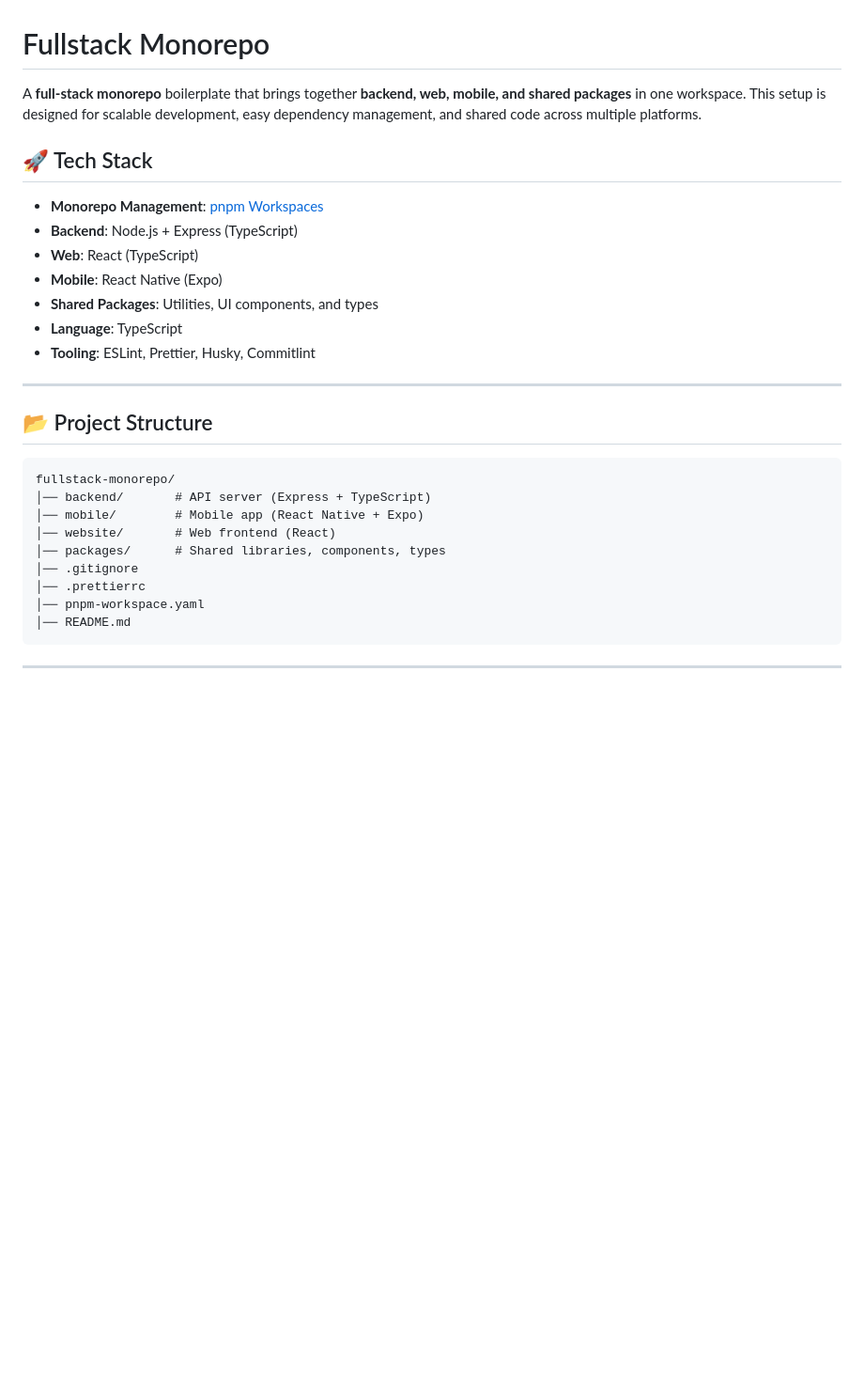
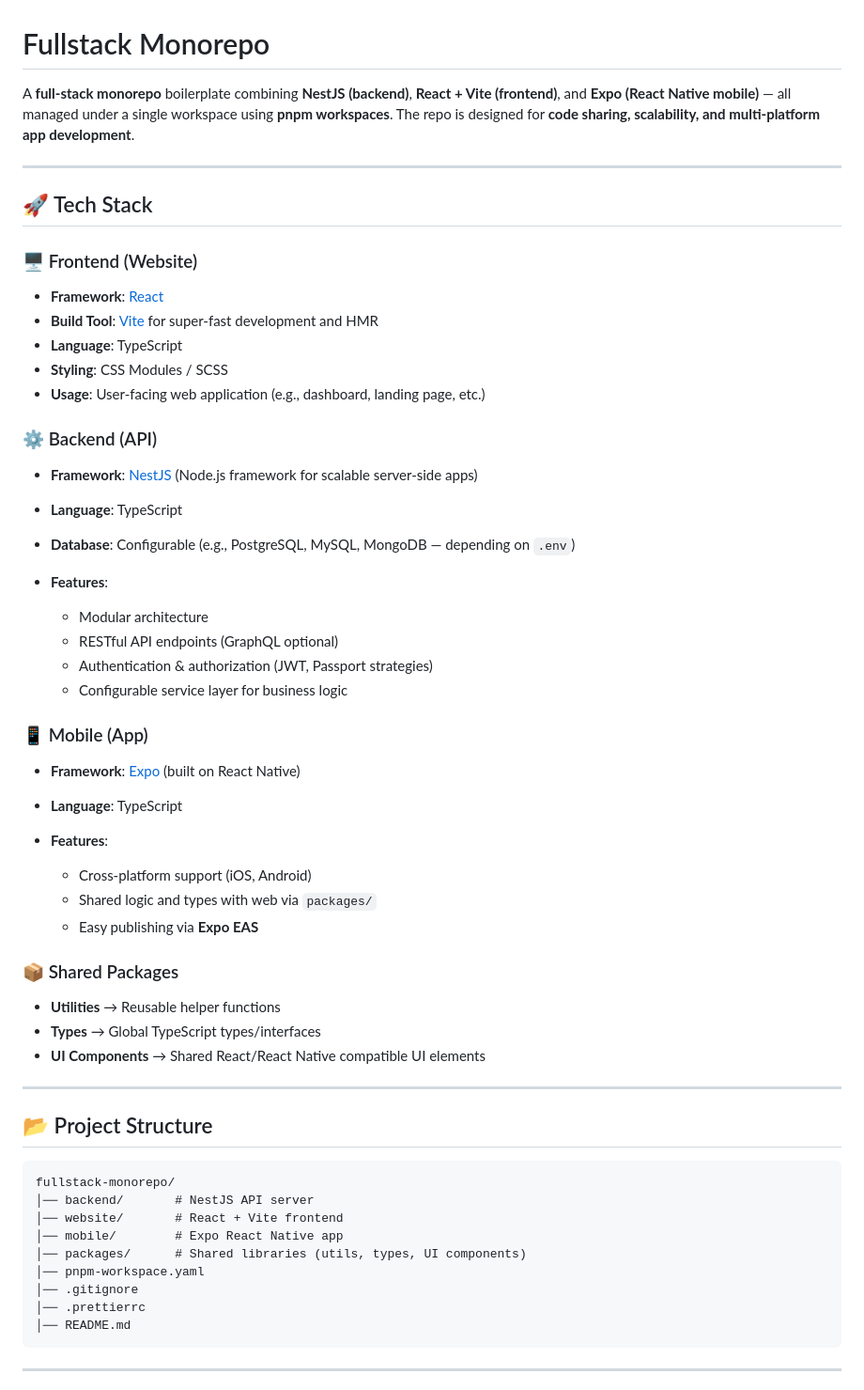
Before and after one commit to daregoodness1997/fullstack-monorepo, a Markdown page: README.md, the part around the change printed below. Shown: that part at 94% size. GitHub-like rendering; blank space fills up the shorter version.

````diff
--- a/README.md
+++ b/README.md
@@ -1,17 +1,47 @@
 
 # Fullstack Monorepo
 
-A **full-stack monorepo** boilerplate that brings together **backend, web, mobile, and shared packages** in one workspace. This setup is designed for scalable development, easy dependency management, and shared code across multiple platforms.
+A **full-stack monorepo** boilerplate combining **NestJS (backend)**, **React + Vite (frontend)**, and **Expo (React Native mobile)** — all managed under a single workspace using **pnpm workspaces**. The repo is designed for **code sharing, scalability, and multi-platform app development**.
+
+---
 
 ## 🚀 Tech Stack
 
-* **Monorepo Management**: [pnpm Workspaces](https://pnpm.io/workspaces)
-* **Backend**: Node.js + Express (TypeScript)
-* **Web**: React (TypeScript)
-* **Mobile**: React Native (Expo)
-* **Shared Packages**: Utilities, UI components, and types
+### 🖥️ Frontend (Website)
+
+* **Framework**: [React](https://react.dev/)
+* **Build Tool**: [Vite](https://vitejs.dev/) for super-fast development and HMR
 * **Language**: TypeScript
-* **Tooling**: ESLint, Prettier, Husky, Commitlint
+* **Styling**: CSS Modules / SCSS
+* **Usage**: User-facing web application (e.g., dashboard, landing page, etc.)
+
+### ⚙️ Backend (API)
+
+* **Framework**: [NestJS](https://nestjs.com/) (Node.js framework for scalable server-side apps)
+* **Language**: TypeScript
+* **Database**: Configurable (e.g., PostgreSQL, MySQL, MongoDB — depending on `.env`)
+* **Features**:
+
+  * Modular architecture
+  * RESTful API endpoints (GraphQL optional)
+  * Authentication & authorization (JWT, Passport strategies)
+  * Configurable service layer for business logic
+
+### 📱 Mobile (App)
+
+* **Framework**: [Expo](https://expo.dev/) (built on React Native)
+* **Language**: TypeScript
+* **Features**:
+
+  * Cross-platform support (iOS, Android)
+  * Shared logic and types with web via `packages/`
+  * Easy publishing via **Expo EAS**
+
+### 📦 Shared Packages
+
+* **Utilities** → Reusable helper functions
+* **Types** → Global TypeScript types/interfaces
+* **UI Components** → Shared React/React Native compatible UI elements
 
 ---
 
@@ -19,13 +49,13 @@ A **full-stack monorepo** boilerplate that brings together **backend, web, mobil
 
 ```
 fullstack-monorepo/
-│── backend/       # API server (Express + TypeScript)
-│── mobile/        # Mobile app (React Native + Expo)
-│── website/       # Web frontend (React)
-│── packages/      # Shared libraries, components, types
+│── backend/       # NestJS API server
+│── website/       # React + Vite frontend
+│── mobile/        # Expo React Native app
+│── packages/      # Shared libraries (utils, types, UI components)
+│── pnpm-workspace.yaml
 │── .gitignore
 │── .prettierrc
-│── pnpm-workspace.yaml
 │── README.md
 ```
 
````
Also changed, not shown: other parts of README.md (+47 -52 lines).
